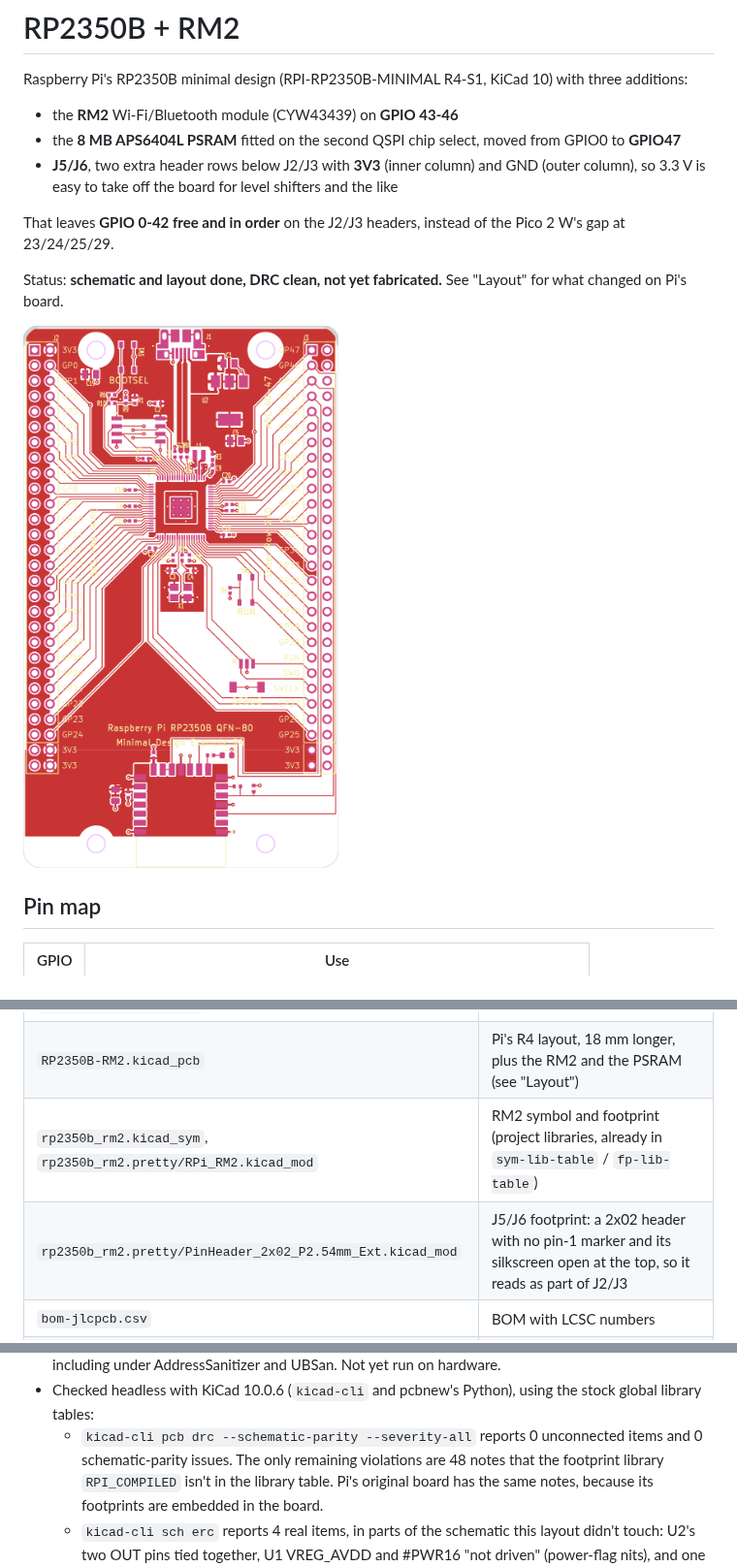
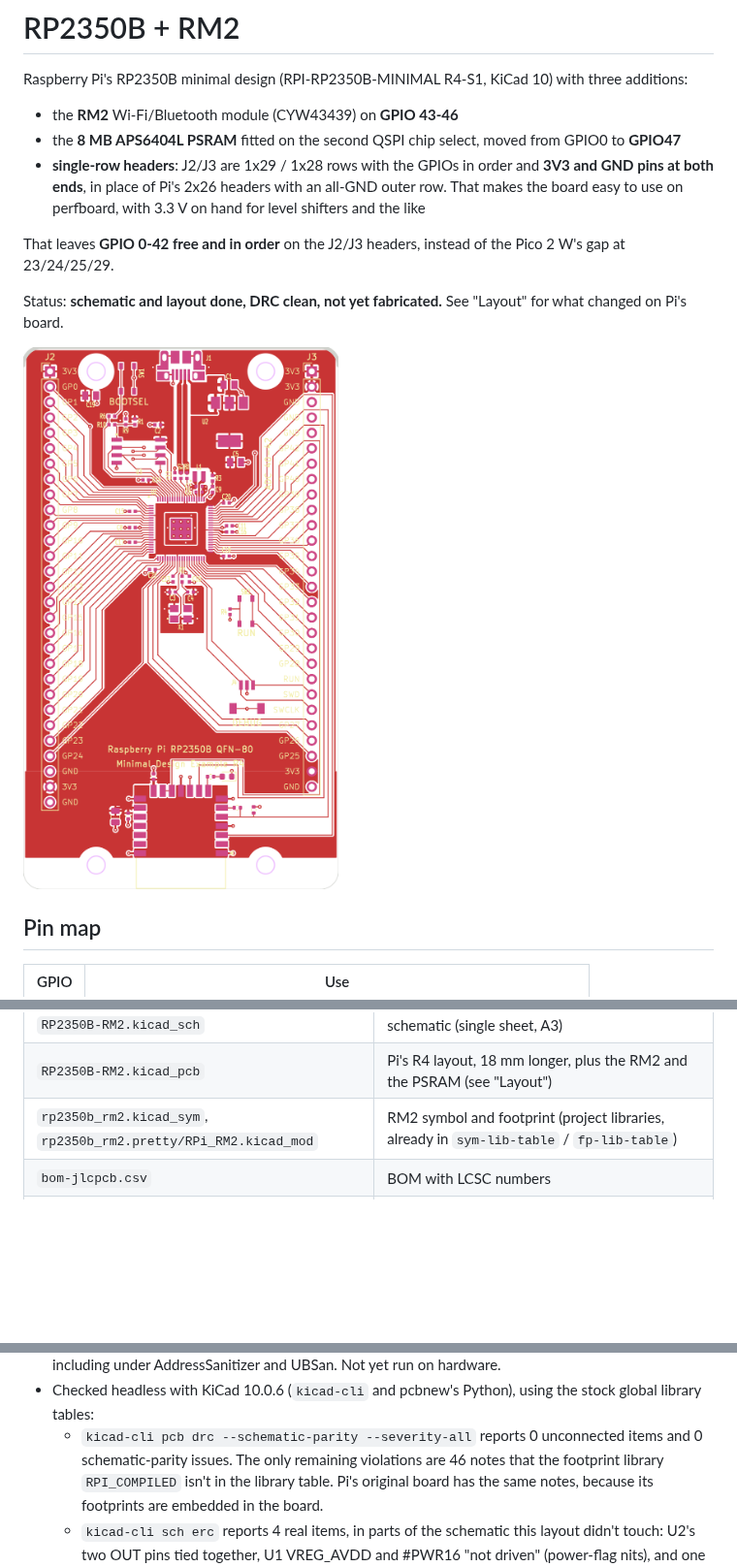
Before and after one commit to eelstretching/rp2350b-rm2-reference, a Markdown page: README.md, 3 parts joined by grey strips. Shown at 97% size. Rendered like a GitHub page; pictures changed too: docs/pcb-front.png; blank space fills up the shorter version.

```diff
--- a/README.md
+++ b/README.md
@@ -4,8 +4,9 @@ Raspberry Pi's RP2350B minimal design (RPI-RP2350B-MINIMAL R4-S1, KiCad 10) with
 
 - the **RM2** Wi-Fi/Bluetooth module (CYW43439) on **GPIO 43-46**
 - the **8 MB APS6404L PSRAM** fitted on the second QSPI chip select, moved from GPIO0 to **GPIO47**
-- **J5/J6**, two extra header rows below J2/J3 with **3V3** (inner column) and GND (outer column),
-  so 3.3 V is easy to take off the board for level shifters and the like
+- **single-row headers**: J2/J3 are 1x29 / 1x28 rows with the GPIOs in order and **3V3 and GND
+  pins at both ends**, in place of Pi's 2x26 headers with an all-GND outer row. That makes the
+  board easy to use on perfboard, with 3.3 V on hand for level shifters and the like
 
 That leaves **GPIO 0-42 free and in order** on the J2/J3 headers, instead of the Pico 2 W's gap
 at 23/24/25/29.
@@ -102,7 +98,6 @@ is the first thing to run on a new board to check U4.
 | `RP2350B-RM2.kicad_sch` | schematic (single sheet, A3) |
 | `RP2350B-RM2.kicad_pcb` | Pi's R4 layout, 18 mm longer, plus the RM2 and the PSRAM (see "Layout") |
 | `rp2350b_rm2.kicad_sym`, `rp2350b_rm2.pretty/RPi_RM2.kicad_mod` | RM2 symbol and footprint (project libraries, already in `sym-lib-table` / `fp-lib-table`) |
-| `rp2350b_rm2.pretty/PinHeader_2x02_P2.54mm_Ext.kicad_mod` | J5/J6 footprint: a 2x02 header with no pin-1 marker and its silkscreen open at the top, so it reads as part of J2/J3 |
 | `bom-jlcpcb.csv` | BOM with LCSC numbers |
 | `firmware/boards/rp2350b_rm2.h` | pico-sdk board header (CYW43 pins, 16 MB flash, 8 MB PSRAM on GPIO47) |
 | `firmware/blink/` | bring-up test: blinks D1 through the radio, so it proves the RM2 is alive |
@@ -205,7 +206,7 @@ GPIO47 run to J3 and a back-layer track. GPIO0's own route to J2 is unchanged.
 - Checked headless with KiCad 10.0.6 (`kicad-cli` and pcbnew's Python), using the stock global
   library tables:
   - `kicad-cli pcb drc --schematic-parity --severity-all` reports 0 unconnected items and 0
-    schematic-parity issues. The only remaining violations are 48 notes that the footprint library
+    schematic-parity issues. The only remaining violations are 46 notes that the footprint library
     `RPI_COMPILED` isn't in the library table. Pi's original board has the same notes, because its
     footprints are embedded in the board.
   - `kicad-cli sch erc` reports 4 real items, in parts of the schematic this layout didn't touch: U2's
```
Also changed, not shown: other parts of README.md (+46 -45 lines), docs/pcb-back.png, docs/schematic-full.png, 5 other files.
